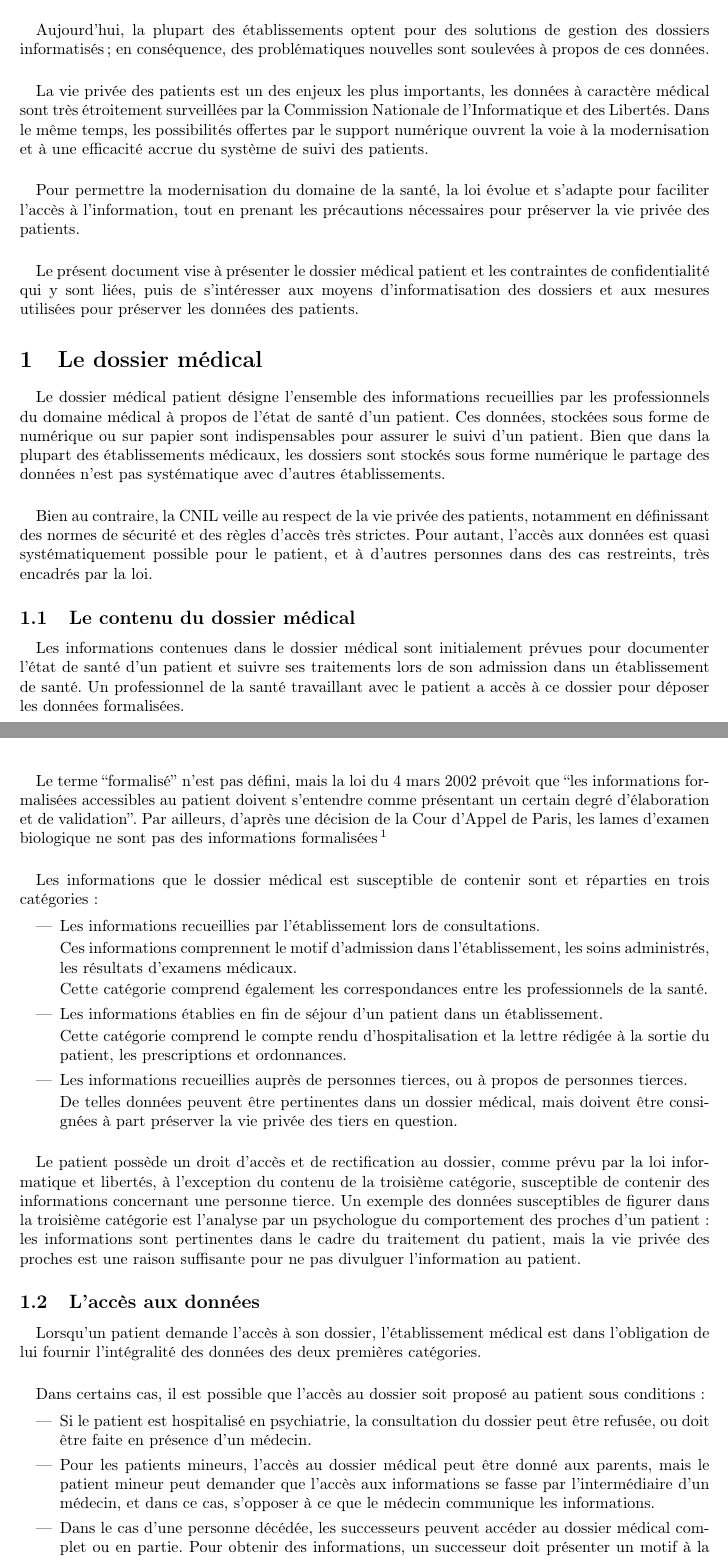
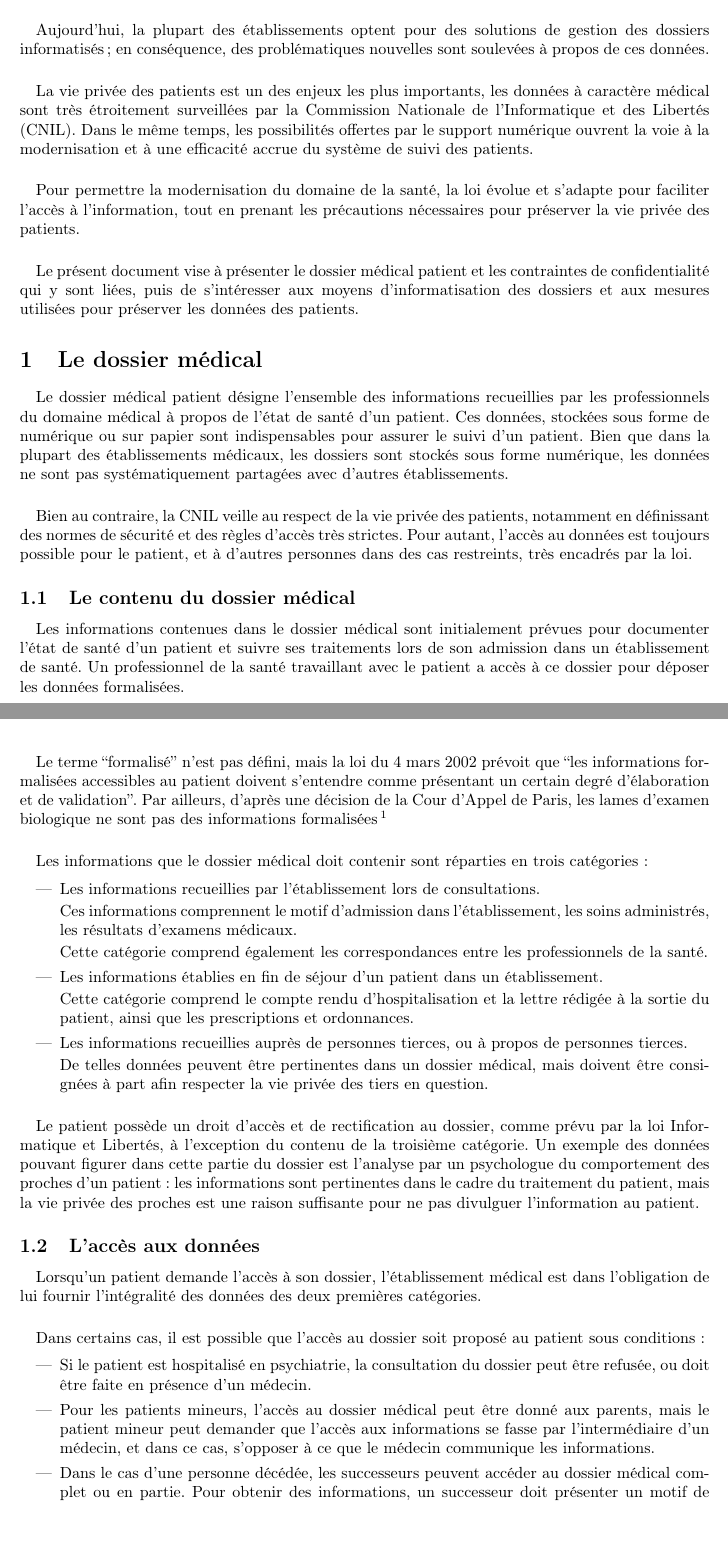
Before and after one commit to Anthony25-UTBM/dr70_donnes_medicales, a LaTeX document (rapport/rapport.tex, which reads rapport/chapters/dossier_medical.tex, rapport/chapters/introduction.tex): two parts of pages 2 and 3 of 7, joined at a grey line, cut so that both start at the same text, the shorter picture padded with empty space. Compiled offline with pdfLaTeX.

Commit message:
fix tournure de phrases/mots manquants

```diff
--- a/rapport/chapters/dossier_medical.tex
+++ b/rapport/chapters/dossier_medical.tex
@@ -6,13 +6,13 @@ Le dossier médical patient désigne l'ensemble des informations recueillies par
 les professionnels du domaine médical à propos de l'état de santé d'un patient.
 Ces données, stockées sous forme de numérique ou sur papier sont indispensables
 pour assurer le suivi d'un patient. Bien que dans la plupart des établissements
-médicaux, les dossiers sont stockés sous forme numérique le partage des données
-n'est pas systématique avec d'autres établissements.
+médicaux, les dossiers sont stockés sous forme numérique, les données ne sont
+pas systématiquement partagées avec d'autres établissements.
 
 \paragraph{}
 Bien au contraire, la CNIL veille au respect de la vie privée des patients,
 notamment en définissant des normes de sécurité et des règles d'accès très
-strictes. Pour autant, l'accès aux données est quasi systématiquement possible
+strictes. Pour autant, l'accès au données est toujours possible
 pour le patient, et à d'autres personnes dans des cas restreints, très encadrés
 par la loi.
 
@@ -35,8 +35,8 @@ ne sont pas des informations
 formalisées\footnote{\url{http://documentation.fhp.fr/documents/caparis_20080213.pdf}}
 
 \paragraph{}
-Les informations que le dossier médical est susceptible de contenir sont et
-réparties en trois catégories~:
+Les informations que le dossier médical doit contenir sont réparties en
+trois catégories~:
 
 \begin{itemize}
     \item Les informations recueillies par l'établissement lors de
@@ -52,22 +52,21 @@ réparties en trois catégories~:
         établissement.
 
         Cette catégorie comprend le compte rendu d'hospitalisation et la lettre
-        rédigée à la sortie du patient, les prescriptions et ordonnances.
+        rédigée à la sortie du patient, ainsi que les prescriptions et ordonnances.
 
     \item Les informations recueillies auprès de personnes tierces, ou à propos
         de personnes tierces.
 
-        De telles données peuvent être pertinentes dans un dossier médical,
-        mais doivent être consignées à part préserver la vie privée des tiers
-        en question.
+        De telles données peuvent être pertinentes dans un dossier médical, mais
+        doivent être consignées à part afin respecter la vie privée des tiers en
+        question.
 \end{itemize}
 
 \paragraph{}
 Le patient possède un droit d'accès et de rectification au dossier, comme prévu
-par la loi informatique et libertés, à l'exception du contenu de la troisième
-catégorie, susceptible de contenir des informations concernant une personne
-tierce. Un exemple des données susceptibles de figurer dans la troisième
-catégorie est l'analyse par un psychologue du comportement des proches d'un
+par la loi Informatique et Libertés, à l'exception du contenu de la troisième
+catégorie. Un exemple des données pouvant figurer dans cette partie du dossier
+est l'analyse par un psychologue du comportement des proches d'un
 patient~: les informations sont pertinentes dans le cadre du traitement du
 patient, mais la vie privée des proches est une raison suffisante pour ne pas
 divulguer l'information au patient.
@@ -93,7 +92,7 @@ Dans certains cas, il est possible que l'accès au dossier soit proposé au pati
 
     \item Dans le cas d'une personne décédée, les successeurs peuvent accéder
         au dossier médical complet ou en partie. Pour obtenir des informations,
-        un successeur doit présenter un motif à la consultation du dossier. Les
+        un successeur doit présenter un motif de consultation du dossier. Les
         motifs valides de consultation sont~:
             \subitem{\textbullet\,} Prendre connaissance de la cause du décès.
             \subitem{\textbullet\,} Défendre la mémoire du défunt.
--- a/rapport/chapters/introduction.tex
+++ b/rapport/chapters/introduction.tex
@@ -15,7 +15,7 @@ soulevées à propos de ces données.
 \paragraph{}
 La vie privée des patients est un des enjeux les plus importants, les données à
 caractère médical sont très étroitement surveillées par la Commission Nationale
-de l'Informatique et des Libertés. Dans le même temps, les possibilités
+de l'Informatique et des Libertés (CNIL). Dans le même temps, les possibilités
 offertes par le support numérique ouvrent la voie à la modernisation et à une
 efficacité accrue du système de suivi des patients.
 
```
Also changed, not shown: rapport/chapters/dossier_medical.tex (6 more changed lines).
